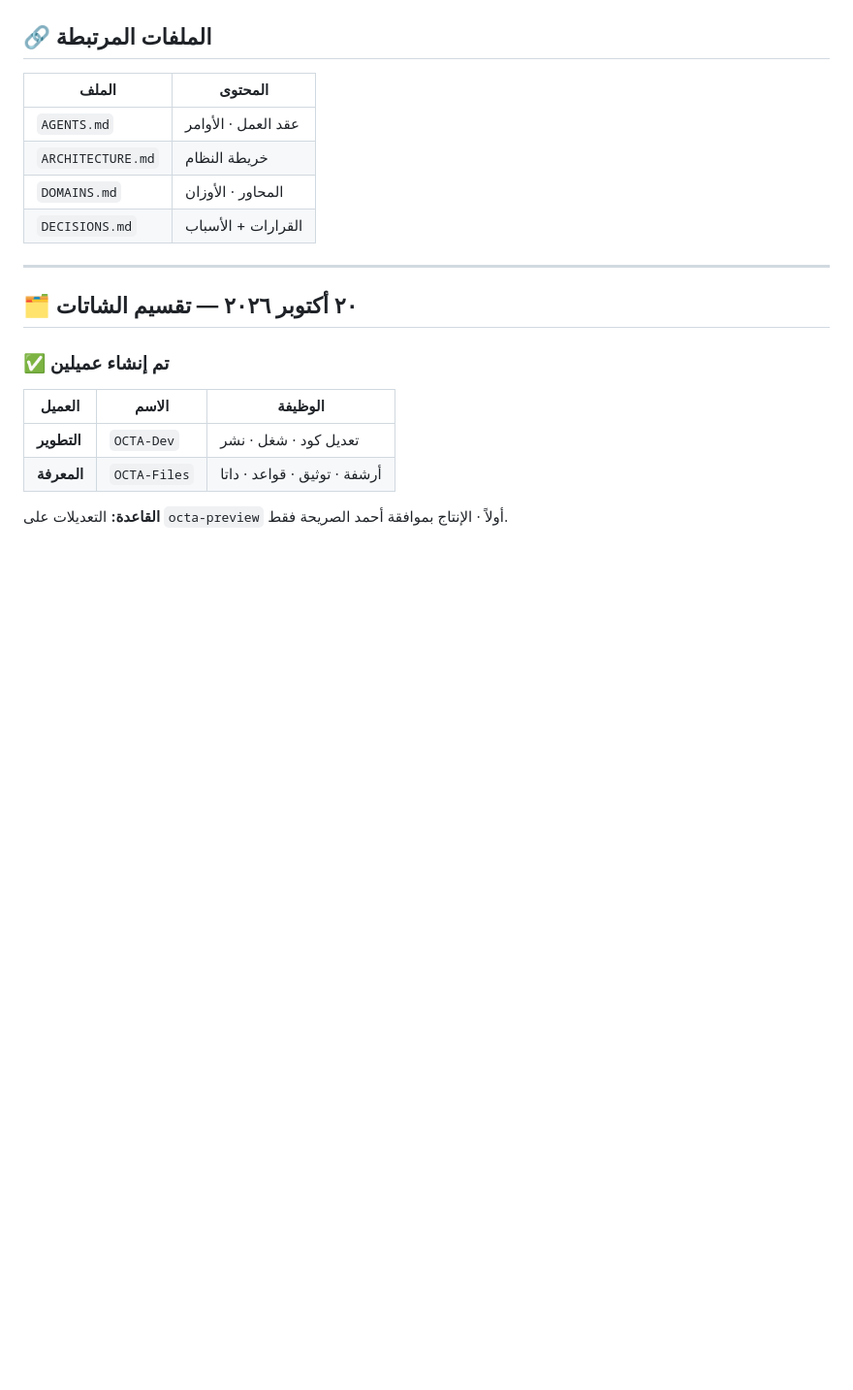
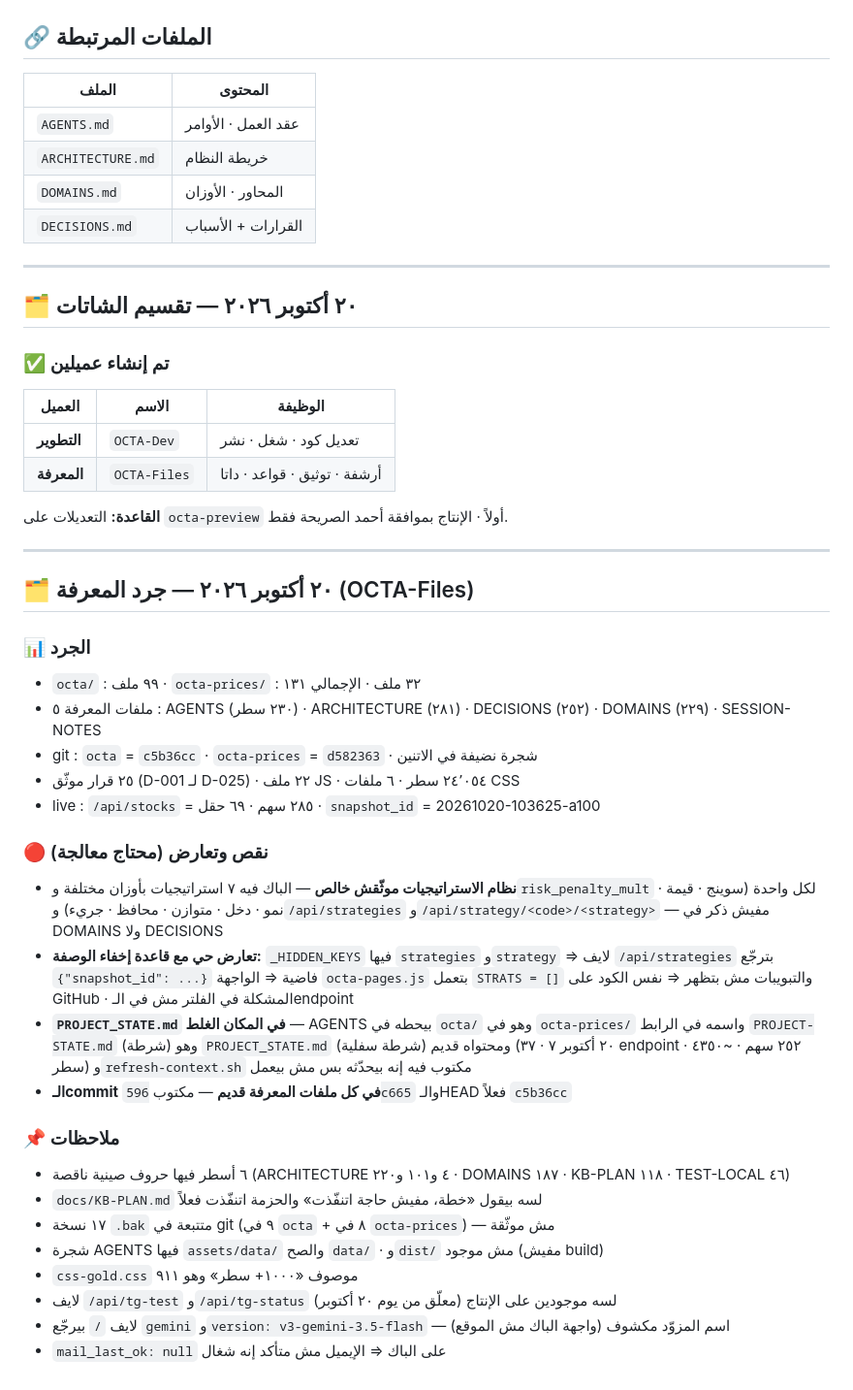
Before and after one commit to ahmed3zz2020-source/octa, a Markdown page: SESSION-NOTES.md, the part around the change. Shown at 97% size. Drawn GitHub-style; blank space fills up the shorter version.

Commit message:
docs: جرد المعرفة (OCTA-Files) — ١٣١ ملف · ٣ فجوات في التوثيق

```diff
--- a/SESSION-NOTES.md
+++ b/SESSION-NOTES.md
@@ -163,3 +163,38 @@ de06b17  trigger redeploy
 | **المعرفة** | `OCTA-Files` | أرشفة · توثيق · قواعد · داتا |
 
 **القاعدة:** التعديلات على `octa-preview` أولاً · الإنتاج بموافقة أحمد الصريحة فقط.
+
+---
+
+## 🗂️ ٢٠ أكتوبر ٢٠٢٦ — جرد المعرفة (OCTA-Files)
+
+### 📊 الجرد
+- `octa/` : ٩٩ ملف · `octa-prices/` : ٣٢ ملف · الإجمالي ١٣١
+- ملفات المعرفة ٥ : AGENTS (٢٣٠ سطر) · ARCHITECTURE (٢٨١) · DECISIONS (٢٥٢) · DOMAINS (٢٢٩) · SESSION-NOTES
+- git : `octa` = `c5b36cc` · `octa-prices` = `d582363` · شجرة نضيفة في الاتنين
+- ٢٥ قرار موثّق (D-001 لـ D-025) · ٢٢ ملف JS · ٢٤٬٠٥٤ سطر · ٦ ملفات CSS
+- live : `/api/stocks` = ٢٨٥ سهم · ٦٩ حقل · `snapshot_id` = 20261020-103625-a100
+
+### 🔴 نقص وتعارض (محتاج معالجة)
+- **نظام الاستراتيجيات موثّقش خالص** — الباك فيه ٧ استراتيجيات بأوزان مختلفة
+  و`risk_penalty_mult` لكل واحدة (سوينج · قيمة · نمو · دخل · متوازن · محافظ · جريء)
+  و`/api/strategies` و`/api/strategy/<code>/<strategy>` — مفيش ذكر في DOMAINS ولا DECISIONS
+- **تعارض حي مع قاعدة إخفاء الوصفة:** `_HIDDEN_KEYS` فيها `strategies` و`strategy`
+  ⇒ لايف `/api/strategies` بترجّع `{"snapshot_id": ...}` فاضية
+  ⇒ الواجهة `octa-pages.js` بتعمل `STRATS = []` والتبويبات مش بتظهر
+  ⇒ نفس الكود على GitHub · المشكلة في الفلتر مش في الـendpoint
+- **`PROJECT_STATE.md` في المكان الغلط** — AGENTS بيحطه في `octa/` وهو في `octa-prices/`
+  واسمه في الرابط `PROJECT-STATE.md` (شرطة) وهو `PROJECT_STATE.md` (شرطة سفلية)
+  ومحتواه قديم (٢٠ أكتوبر ٧ · ٣٧ endpoint · ٢٥٢ سهم · ~٤٣٥٠ سطر)
+  و`refresh-context.sh` مكتوب فيه إنه بيحدّثه بس مش بيعمل
+- **الـcommit في كل ملفات المعرفة قديم** — مكتوب `596c665` والـHEAD فعلاً `c5b36cc`
+
+### 📌 ملاحظات
+- ٦ أسطر فيها حروف صينية ناقصة (ARCHITECTURE ٤ و١٠١ و٢٢٠ · DOMAINS ١٨٧ · KB-PLAN ١١٨ · TEST-LOCAL ٤٦)
+- `docs/KB-PLAN.md` لسه بيقول «خطة، مفيش حاجة اتنفّذت» والحزمة اتنفّذت فعلاً
+- ١٧ نسخة `.bak` متتبعة في git (٩ في `octa` + ٨ في `octa-prices`) — مش موثّقة
+- شجرة AGENTS فيها `assets/data/` والصح `data/` · و`dist/` مش موجود (مفيش build)
+- `css-gold.css` موصوف «١٠٠٠+ سطر» وهو ٩١١
+- لايف `/api/tg-test` و`/api/tg-status` لسه موجودين على الإنتاج (معلّق من يوم ٢٠ أكتوبر)
+- لايف `/` بيرجّع `gemini` و`version: v3-gemini-3.5-flash` — اسم المزوّد مكشوف (واجهة الباك مش الموقع)
+- `mail_last_ok: null` على الباك ⇒ الإيميل مش متأكد إنه شغال
```
